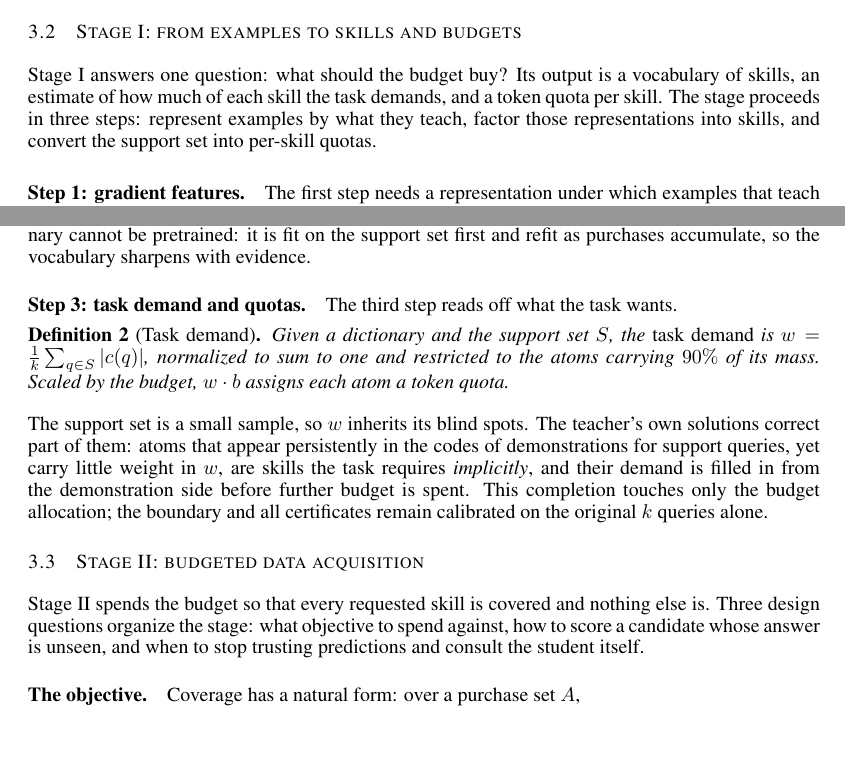
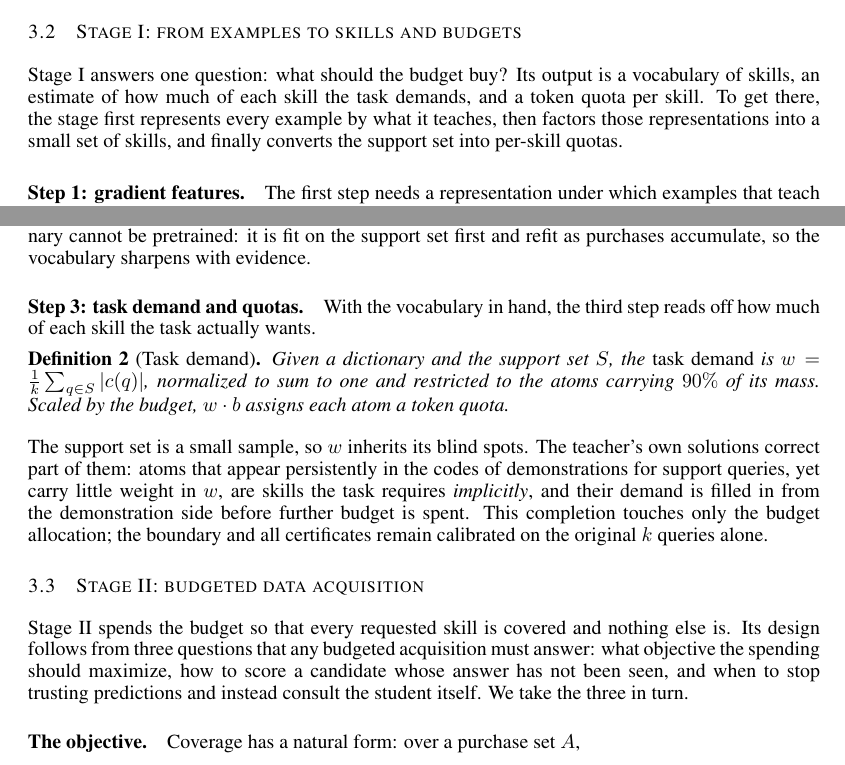
Before and after one commit to XueqiC/tc_code, a LaTeX paper (paper/iclr2027_conference.tex, which reads paper/sections/method.tex): two parts of pages 4 and 5 of 18, joined at a grey line, cut so that both start at the same text, the shorter picture padded with empty space. Compiled offline with pdfLaTeX.

Commit message:
Prose pass: full sentences with logical transitions across Sections 1-3
Co-Authored-By: Claude Fable 5 <noreply@anthropic.com>

```diff
--- a/paper/sections/method.tex
+++ b/paper/sections/method.tex
@@ -65,10 +66,10 @@ evaluation protocol are stated in Appendix~\ref{app:details}.
 \label{sec:atoms}
 Stage I answers one question: what should the budget buy? Its output is
 a vocabulary of skills, an estimate of how much of each skill the task
-demands, and a token quota per skill. The stage proceeds in three
-steps: represent examples by what they teach, factor those
-representations into skills, and convert the support set into per-skill
-quotas.
+demands, and a token quota per skill. To get there, the stage first
+represents every example by what it teaches, then factors those
+representations into a small set of skills, and finally converts the
+support set into per-skill quotas.
 
 \paragraph{Step 1: gradient features.}\label{sec:fingerprints}
 The first step needs a representation under which examples that teach
@@ -129,7 +130,8 @@ set first and refit as purchases accumulate, so the vocabulary sharpens
 with evidence.
 
 \paragraph{Step 3: task demand and quotas.}
-The third step reads off what the task wants.
+With the vocabulary in hand, the third step reads off how much of each
+skill the task actually wants.
 
 \begin{definition}[Task demand]\label{def:demand}
 Given a dictionary and the support set $S$, the \emph{task demand} is
@@ -149,11 +151,12 @@ on the original $k$ queries alone.
 
 \subsection{Stage II: budgeted data acquisition}
 \label{sec:acquire}
-Stage II spends the budget so that every requested skill is covered and
-nothing else is. Three design questions organize the stage: what
-objective to spend against, how to score a candidate whose answer is
-unseen, and when to stop trusting predictions and consult the student
-itself.
+Stage II spends the budget so that every requested skill is covered
+and nothing else is. Its design follows from three questions that any
+budgeted acquisition must answer: what objective the spending should
+maximize, how to score a candidate whose answer has not been seen, and
+when to stop trusting predictions and instead consult the student
+itself. We take the three in turn.
 
 \paragraph{The objective.} Coverage has a natural form: over a purchase
 set $A$,
```
Also changed, not shown: paper/sections/introduction.tex (+2 -2 lines), paper/sections/method.tex (23 more changed lines).
